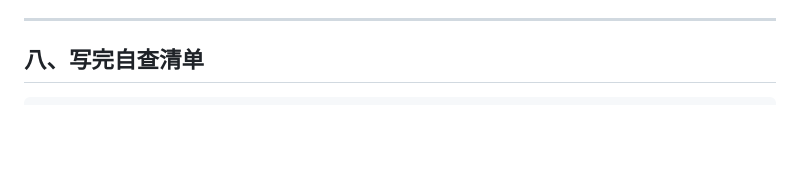
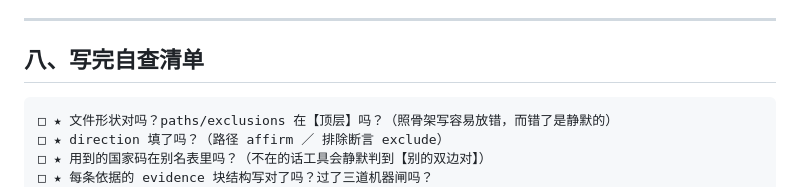
Before and after one commit to firehuzi/construct-lab, a Markdown page: docs/ConStruct_路径空间写法指南_V1.md, the part around the change. Drawn GitHub-style; blank space fills up the shorter version.

Commit message:
自查清单补 4 项：文件形状 / direction / 国家码 / evidence 块 —— 原清单 13 项没有一项问「文件长什么样」

````diff
--- a/docs/ConStruct_路径空间写法指南_V1.md
+++ b/docs/ConStruct_路径空间写法指南_V1.md
@@ -361,6 +361,10 @@ UCDP 里 `Australia, UK, US || Iraq` 这个对**只在 2003 年有记录，1991
 ## 八、写完自查清单
 
 ```
+□ ★ 文件形状对吗？paths/exclusions 在【顶层】吗？（照骨架写容易放错，而错了是静默的）
+□ ★ direction 填了吗？（路径 affirm ／ 排除断言 exclude）
+□ ★ 用到的国家码在别名表里吗？（不在的话工具会静默判到【别的双边对】）
+□ ★ 每条依据的 evidence 块结构写对了吗？过了三道机器闸吗？
 □ 时间锁定做了吗？只放了当时已知的信息吗？
 □ event.text 是原文吗？拿不到是不是留空标了 needs_human（而不是编）？
 □ 3–5 条路径？其中有没有一条是「我没预期的那条」？
````
